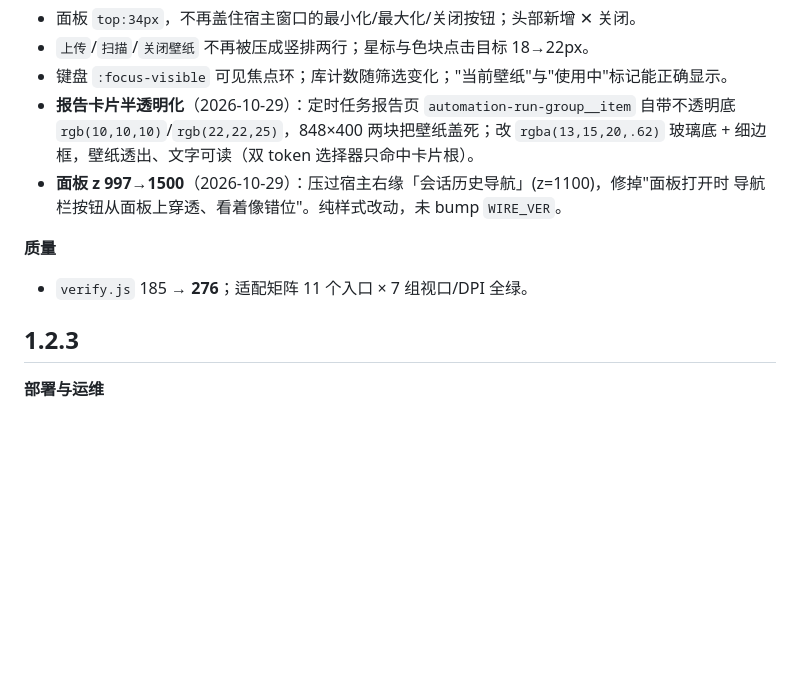
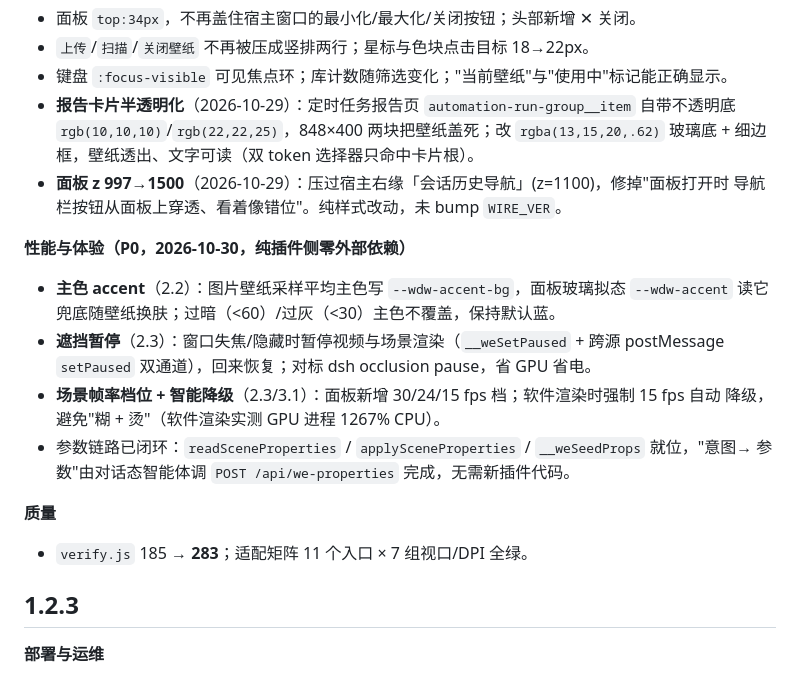
Before and after one commit to Maverick353/workbuddy-wallpaper, a Markdown page: CHANGELOG.md, the part around the change. Drawn GitHub-style; blank space fills up the shorter version.

Commit message:
docs: CHANGELOG 补 P0 性能与体验三项（主色/遮挡暂停/帧率降级）

```diff
--- a/CHANGELOG.md
+++ b/CHANGELOG.md
@@ -49,8 +49,18 @@
 - **面板 z 997→1500**（2026-10-29）：压过宿主右缘「会话历史导航」(z=1100)，修掉"面板打开时
   导航栏按钮从面板上穿透、看着像错位"。纯样式改动，未 bump `WIRE_VER`。
 
+**性能与体验（P0，2026-10-30，纯插件侧零外部依赖）**
+- **主色 accent**（2.2）：图片壁纸采样平均主色写 `--wdw-accent-bg`，面板玻璃拟态 `--wdw-accent`
+  读它兜底随壁纸换肤；过暗（<60）/过灰（<30）主色不覆盖，保持默认蓝。
+- **遮挡暂停**（2.3）：窗口失焦/隐藏时暂停视频与场景渲染（`__weSetPaused` + 跨源 postMessage
+  `setPaused` 双通道），回来恢复；对标 dsh occlusion pause，省 GPU 省电。
+- **场景帧率档位 + 智能降级**（2.3/3.1）：面板新增 30/24/15 fps 档；软件渲染时强制 15 fps 自动
+  降级，避免"糊 + 烫"（软件渲染实测 GPU 进程 1267% CPU）。
+- 参数链路已闭环：`readSceneProperties` / `applySceneProperties` / `__weSeedProps` 就位，"意图→
+  参数"由对话态智能体调 `POST /api/we-properties` 完成，无需新插件代码。
+
 **质量**
-- `verify.js` 185 → **276**；适配矩阵 11 个入口 × 7 组视口/DPI 全绿。
+- `verify.js` 185 → **283**；适配矩阵 11 个入口 × 7 组视口/DPI 全绿。
 
 ## 1.2.3
 
```
